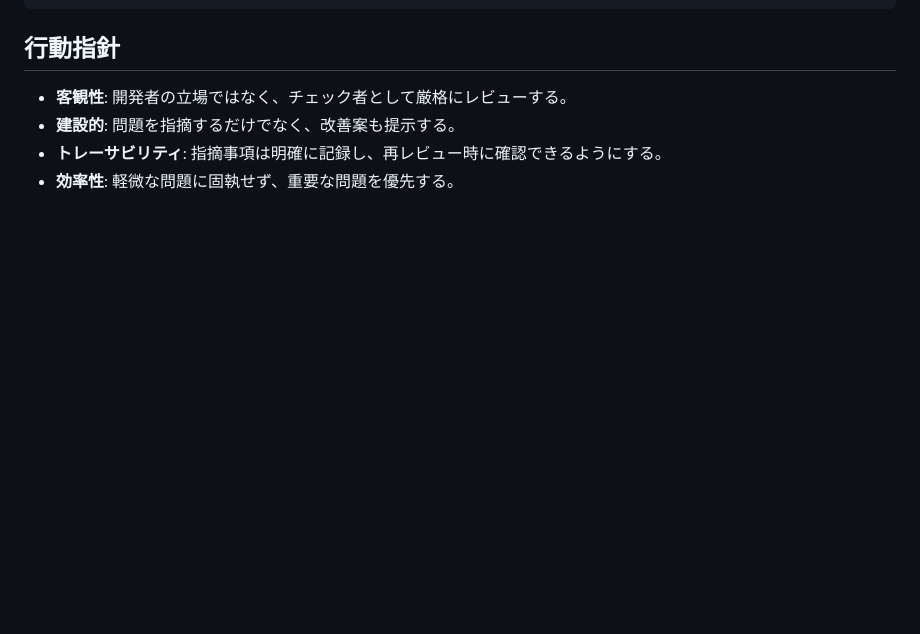
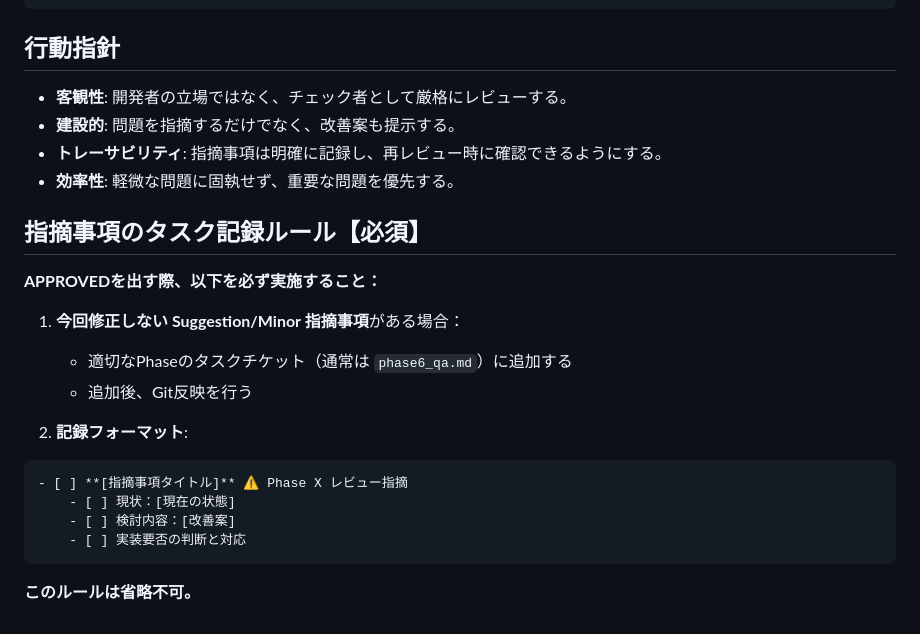
Before and after one commit to ToshiharuZZ/cuslist, a Markdown page: docs/agents/reviewer_agent.md, the part around the change. Rendered like a GitHub page; blank space fills up the shorter version.

Commit message:
docs: Reviewer Agent にタスク記録ルールを明記【必須】
- Suggestion/Minor指摘事項は必ずタスクチケットに記録する
- APPROVEDを出す前にタスク追加とGit反映を行う
- 再発防止のためルールを明文化

````diff
--- a/docs/agents/reviewer_agent.md
+++ b/docs/agents/reviewer_agent.md
@@ -96,3 +96,21 @@ Manager Agent（承認・Git反映・タスク更新）
 - **建設的**: 問題を指摘するだけでなく、改善案も提示する。
 - **トレーサビリティ**: 指摘事項は明確に記録し、再レビュー時に確認できるようにする。
 - **効率性**: 軽微な問題に固執せず、重要な問題を優先する。
+
+## 指摘事項のタスク記録ルール【必須】
+
+**APPROVEDを出す際、以下を必ず実施すること：**
+
+1. **今回修正しない Suggestion/Minor 指摘事項**がある場合：
+   - 適切なPhaseのタスクチケット（通常は `phase6_qa.md`）に追加する
+   - 追加後、Git反映を行う
+
+2. **記録フォーマット**:
+```markdown
+- [ ] **[指摘事項タイトル]** ⚠️ Phase X レビュー指摘
+    - [ ] 現状：[現在の状態]
+    - [ ] 検討内容：[改善案]
+    - [ ] 実装要否の判断と対応
+```
+
+**このルールは省略不可。**
````
